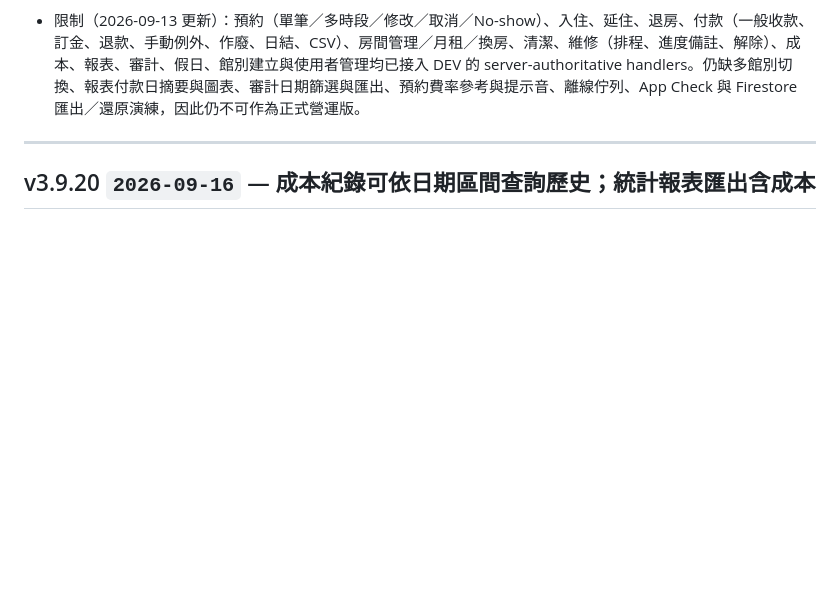
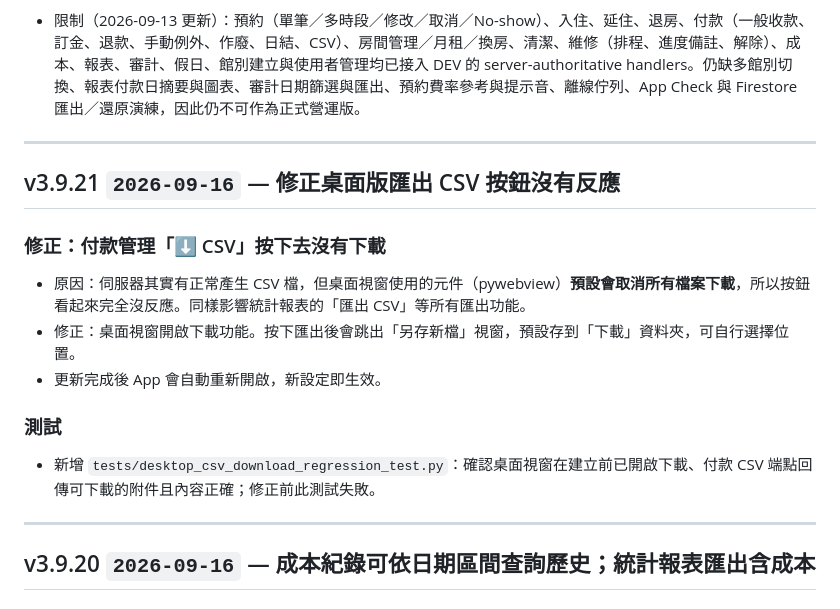
Before and after one commit to Darzen-King/BINI-transient-sys, a Markdown page: CHANGELOG.md, the part around the change. GitHub-like rendering; blank space fills up the shorter version.

Commit message:
docs: carry the v3.9.21 release notes into the cloud branch changelog
Co-Authored-By: Claude Opus 5 <noreply@anthropic.com>

```diff
--- a/CHANGELOG.md
+++ b/CHANGELOG.md
@@ -129,6 +129,18 @@
 - DEV 預覽：`https://bini-transient-dev.web.app`。實際手機瀏覽器確認登入卡正常、無目前版本 console error，且頁面沒有註冊或外部備份入口。
 - 驗證：145 項 Vitest、6 項 DEV 部署防護、typecheck、lint 與 production build 通過；Rules Emulator 最近完整結果為 41/41（本次未改 Rules）。DEV live function list 確認十五個 Functions 全位於 `asia-east1`，其中新增的 `paymentCreate` 為 Node.js 22／512 MiB、ACTIVE。首頁與最新線上 bundle `index-DfdlN6xD.js` 均 HTTP 200，bundle 已包含付款頁與 `paymentCreate`。瀏覽器版面契約涵蓋 320／375／430／768／1100px；未登入 UI preview 未進 production build。
 - 限制（2026-09-13 更新）：預約（單筆／多時段／修改／取消／No-show）、入住、延住、退房、付款（一般收款、訂金、退款、手動例外、作廢、日結、CSV）、房間管理／月租／換房、清潔、維修（排程、進度備註、解除）、成本、報表、審計、假日、館別建立與使用者管理均已接入 DEV 的 server-authoritative handlers。仍缺多館別切換、報表付款日摘要與圖表、審計日期篩選與匯出、預約費率參考與提示音、離線佇列、App Check 與 Firestore 匯出／還原演練，因此仍不可作為正式營運版。
+
+---
+
+## v3.9.21 `2026-09-16` — 修正桌面版匯出 CSV 按鈕沒有反應
+
+### 修正：付款管理「⬇ CSV」按下去沒有下載
+- 原因：伺服器其實有正常產生 CSV 檔，但桌面視窗使用的元件（pywebview）**預設會取消所有檔案下載**，所以按鈕看起來完全沒反應。同樣影響統計報表的「匯出 CSV」等所有匯出功能。
+- 修正：桌面視窗開啟下載功能。按下匯出後會跳出「另存新檔」視窗，預設存到「下載」資料夾，可自行選擇位置。
+- 更新完成後 App 會自動重新開啟，新設定即生效。
+
+### 測試
+- 新增 `tests/desktop_csv_download_regression_test.py`：確認桌面視窗在建立前已開啟下載、付款 CSV 端點回傳可下載的附件且內容正確；修正前此測試失敗。
 
 ---
 
```
